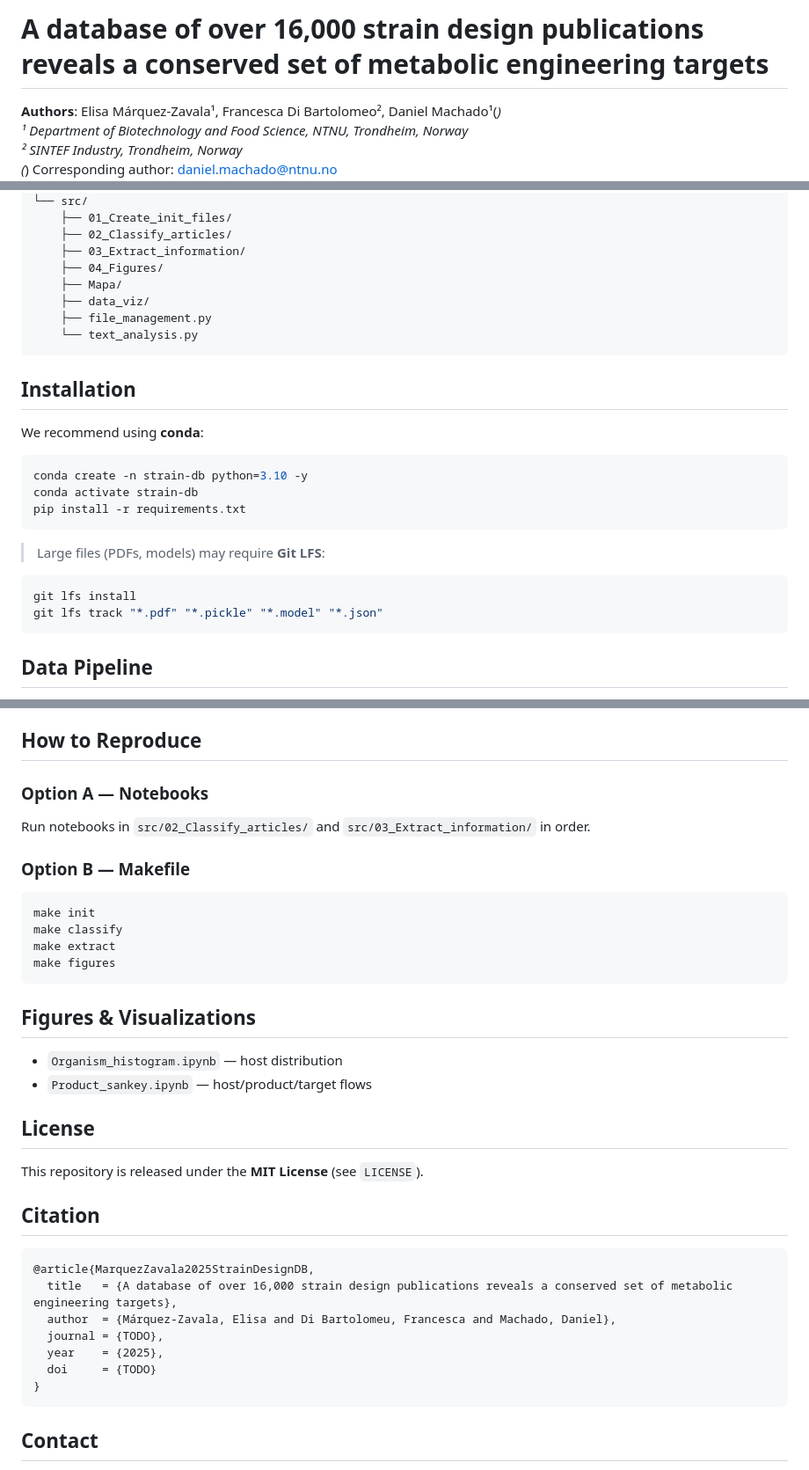
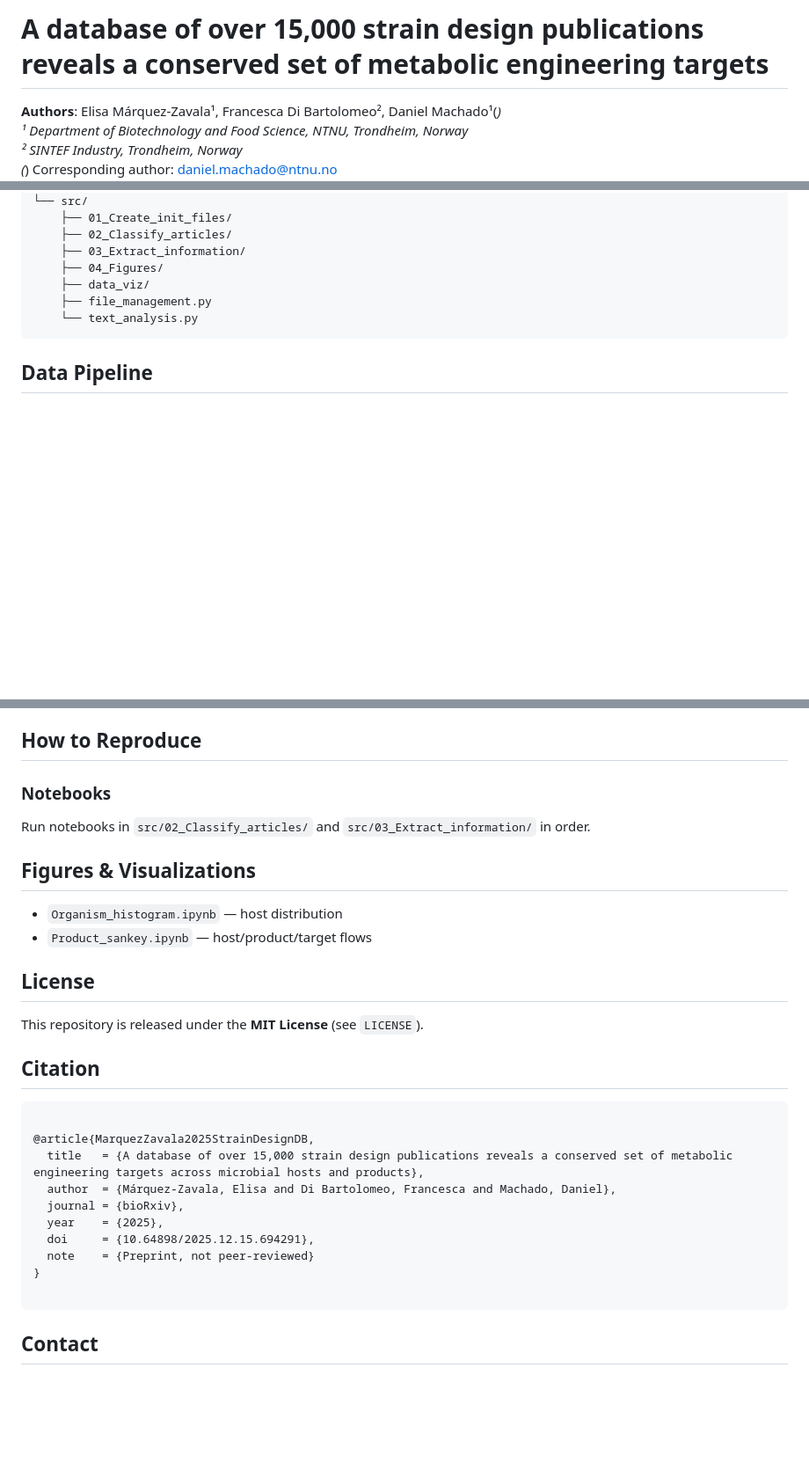
Before and after one commit to emarquezz/ELISER-StrainDesignDB, a Markdown page: README.md, 3 parts joined by grey strips. Shown at 88% size. GitHub-like rendering; blank space fills up the shorter version.

Commit message:
Revise README with updated database info and abstract
Updated the README to reflect changes in the database size and improved the abstract section. Removed installation instructions and adjusted citation details.

````diff
--- a/README.md
+++ b/README.md
@@ -1,4 +1,4 @@
-# A database of over 16,000 strain design publications reveals a conserved set of metabolic engineering targets
+# A database of over 15,000 strain design publications reveals a conserved set of metabolic engineering targets
 
 **Authors**: Elisa Márquez-Zavala¹, Francesca Di Bartolomeo², Daniel Machado¹(*)
 ¹ Department of Biotechnology and Food Science, NTNU, Trondheim, Norway
@@ -51,27 +50,11 @@ Microbial biotechnology can drive sustainable production of industrially relevan
     ├── 02_Classify_articles/
     ├── 03_Extract_information/
     ├── 04_Figures/
-    ├── Mapa/
     ├── data_viz/
     ├── file_management.py
     └── text_analysis.py
 ```
 
-## Installation
-
-We recommend using **conda**:
-
-```bash
-conda create -n strain-db python=3.10 -y
-conda activate strain-db
-pip install -r requirements.txt
-```
-
-> Large files (PDFs, models) may require **Git LFS**:
-```bash
-git lfs install
-git lfs track "*.pdf" "*.pickle" "*.model" "*.json"
-```
 
 ## Data Pipeline
 
@@ -94,16 +77,8 @@ git lfs track "*.pdf" "*.pickle" "*.model" "*.json"
 
 ## How to Reproduce
 
-### Option A — Notebooks
+###  Notebooks
 Run notebooks in `src/02_Classify_articles/` and `src/03_Extract_information/` in order.
-
-### Option B — Makefile
-```bash
-make init
-make classify
-make extract
-make figures
-```
 
 ## Figures & Visualizations
 
@@ -117,13 +92,16 @@ This repository is released under the **MIT License** (see `LICENSE`).
 ## Citation
 
 ```
+
 @article{MarquezZavala2025StrainDesignDB,
-  title   = {A database of over 16,000 strain design publications reveals a conserved set of metabolic engineering targets},
-  author  = {Márquez-Zavala, Elisa and Di Bartolomeu, Francesca and Machado, Daniel},
-  journal = {TODO},
+  title   = {A database of over 15,000 strain design publications reveals a conserved set of metabolic engineering targets across microbial hosts and products},
+  author  = {Márquez-Zavala, Elisa and Di Bartolomeo, Francesca and Machado, Daniel},
+  journal = {bioRxiv},
   year    = {2025},
-  doi     = {TODO}
+  doi     = {10.64898/2025.12.15.694291},
+  note    = {Preprint, not peer-reviewed}
 }
+
 ```
 
 ## Contact
````
Also changed, not shown: other parts of README.md (+2 -3 lines).
